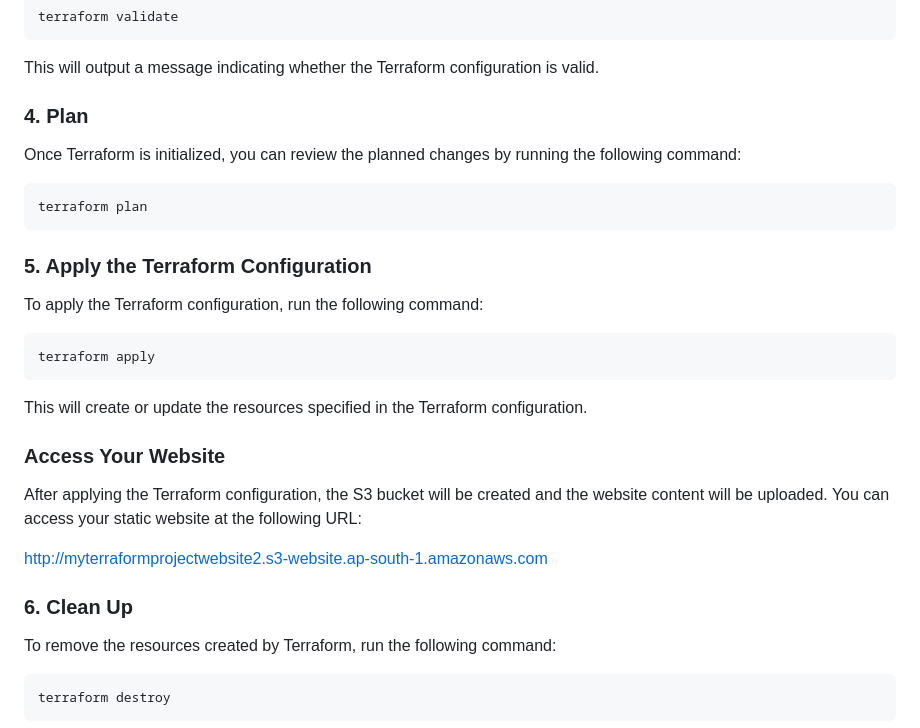
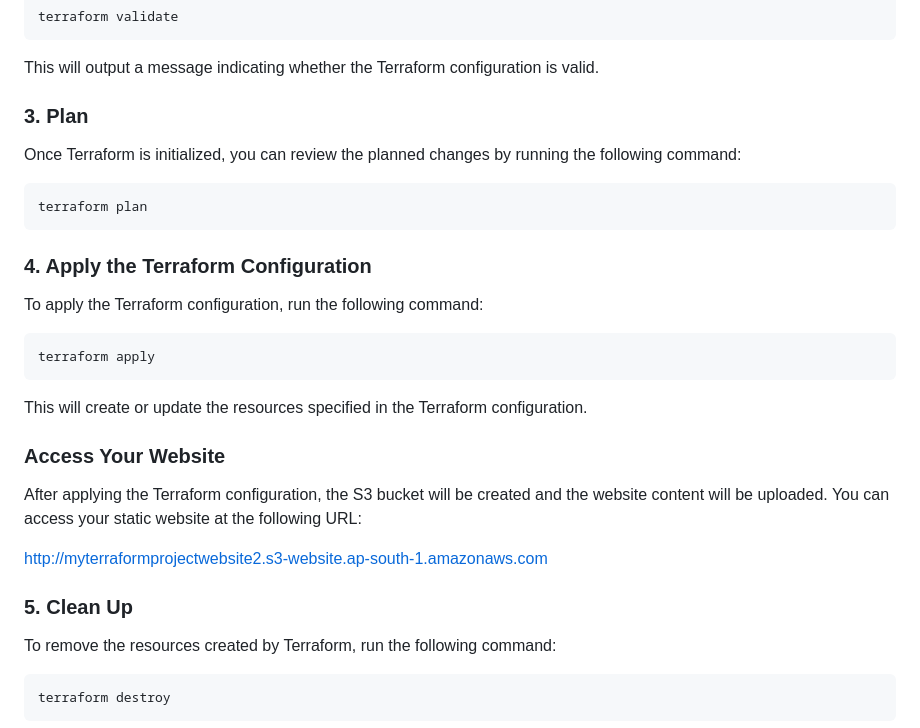
Before and after one commit to vaibhavkapase1302/Terraform-AWS-Static-Website, a Markdown page: README.md, the part around the change. GitHub-like rendering.

`````diff
--- a/README.md
+++ b/README.md
@@ -94,7 +94,7 @@ terraform validate
 This will output a message indicating whether the Terraform configuration is valid.
 
 
-### 4. Plan
+### 3. Plan
 Once Terraform is initialized, you can review the planned changes by running the following command:
 
 ```tf
@@ -102,7 +102,7 @@ terraform plan
 ````
 
 
-### 5. Apply the Terraform Configuration
+### 4. Apply the Terraform Configuration
 
 To apply the Terraform configuration, run the following command:
 
@@ -119,7 +119,7 @@ After applying the Terraform configuration, the S3 bucket will be created and th
 [http://myterraformprojectwebsite2.s3-website.ap-south-1.amazonaws.com](http://myterraformprojectwebsite2.s3-website.ap-south-1.amazonaws.com)
 
 
-### 6. Clean Up
+### 5. Clean Up
 
 To remove the resources created by Terraform, run the following command:
 
`````
